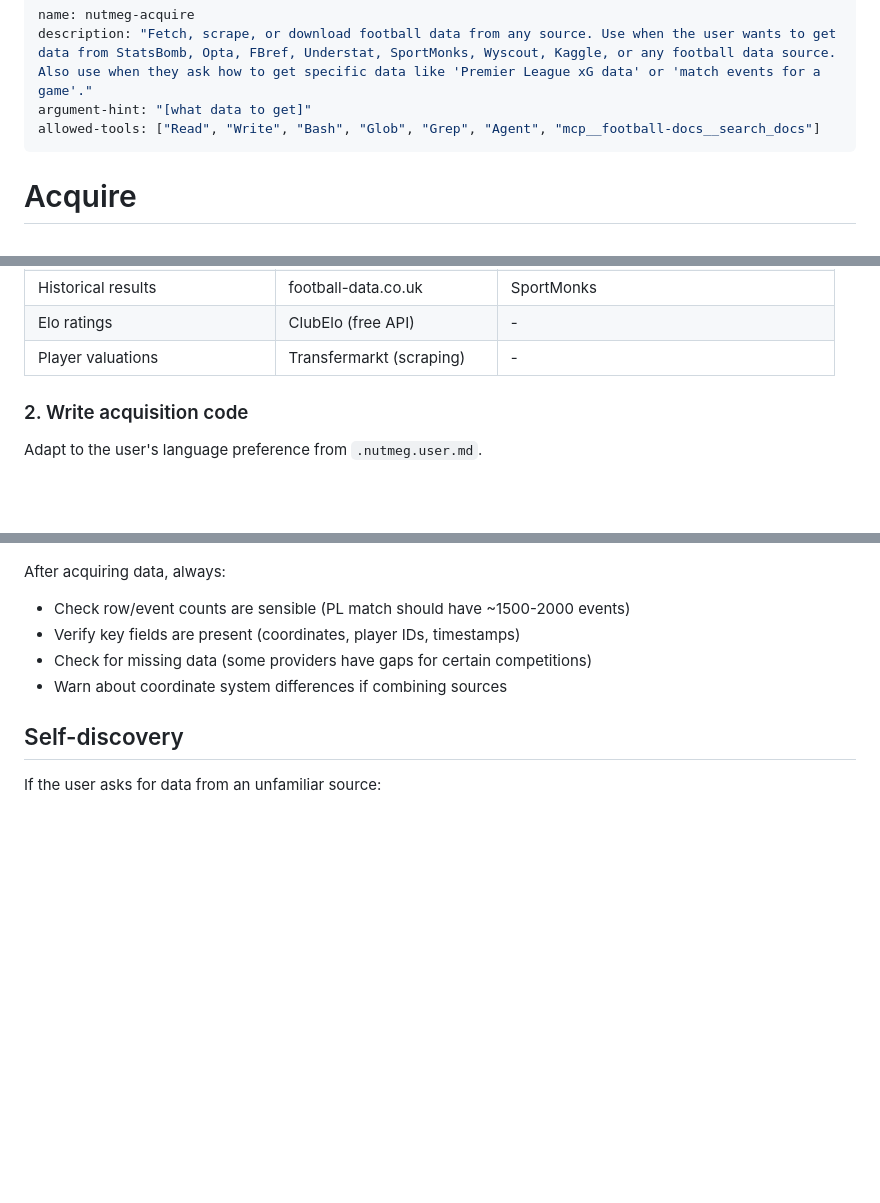
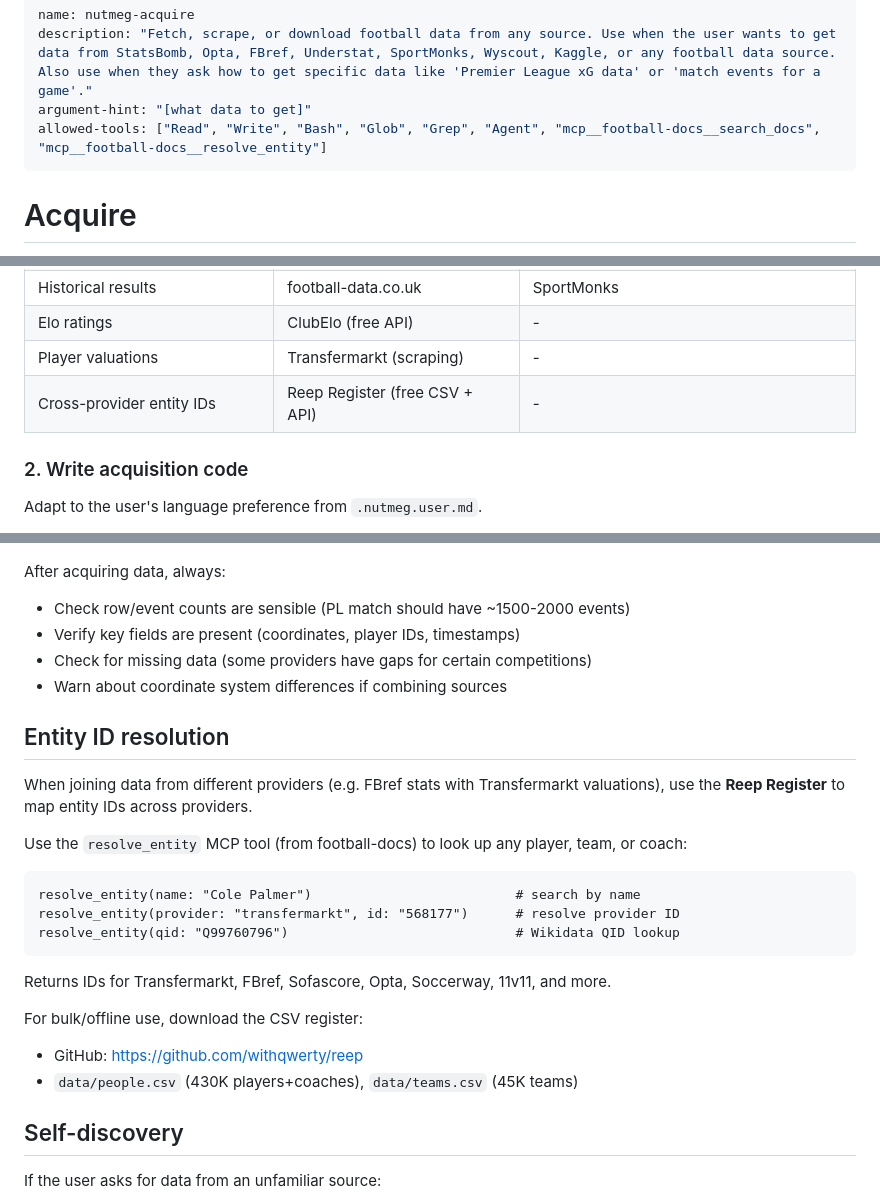
Before and after one commit to withqwerty/nutmeg, a Markdown page: skills/acquire/SKILL.md, 3 parts joined by grey strips. GitHub-like rendering; blank space fills up the shorter version.

Commit message:
feat: add Reep Register for cross-provider entity ID resolution
- acquire skill now references resolve_entity MCP tool
- Added entity ID resolution section with usage examples
- Added reep to the data source decision tree

Co-Authored-By: Claude Opus 4.6 (1M context) <noreply@anthropic.com>

````diff
--- a/skills/acquire/SKILL.md
+++ b/skills/acquire/SKILL.md
@@ -2,7 +2,7 @@
 name: nutmeg-acquire
 description: "Fetch, scrape, or download football data from any source. Use when the user wants to get data from StatsBomb, Opta, FBref, Understat, SportMonks, Wyscout, Kaggle, or any football data source. Also use when they ask how to get specific data like 'Premier League xG data' or 'match events for a game'."
 argument-hint: "[what data to get]"
-allowed-tools: ["Read", "Write", "Bash", "Glob", "Grep", "Agent", "mcp__football-docs__search_docs"]
+allowed-tools: ["Read", "Write", "Bash", "Glob", "Grep", "Agent", "mcp__football-docs__search_docs", "mcp__football-docs__resolve_entity"]
 ---
 
 # Acquire
@@ -31,6 +31,7 @@ When the user asks for data, determine the best source:
 | Historical results | football-data.co.uk | SportMonks |
 | Elo ratings | ClubElo (free API) | - |
 | Player valuations | Transfermarkt (scraping) | - |
+| Cross-provider entity IDs | Reep Register (free CSV + API) | - |
 
 ### 2. Write acquisition code
 
@@ -81,6 +82,24 @@ After acquiring data, always:
 - Check for missing data (some providers have gaps for certain competitions)
 - Warn about coordinate system differences if combining sources
 
+## Entity ID resolution
+
+When joining data from different providers (e.g. FBref stats with Transfermarkt valuations), use the **Reep Register** to map entity IDs across providers.
+
+Use the `resolve_entity` MCP tool (from football-docs) to look up any player, team, or coach:
+
+```
+resolve_entity(name: "Cole Palmer")                          # search by name
+resolve_entity(provider: "transfermarkt", id: "568177")      # resolve provider ID
+resolve_entity(qid: "Q99760796")                             # Wikidata QID lookup
+```
+
+Returns IDs for Transfermarkt, FBref, Sofascore, Opta, Soccerway, 11v11, and more.
+
+For bulk/offline use, download the CSV register:
+- GitHub: https://github.com/withqwerty/reep
+- `data/people.csv` (430K players+coaches), `data/teams.csv` (45K teams)
+
 ## Self-discovery
 
 If the user asks for data from an unfamiliar source:
````
